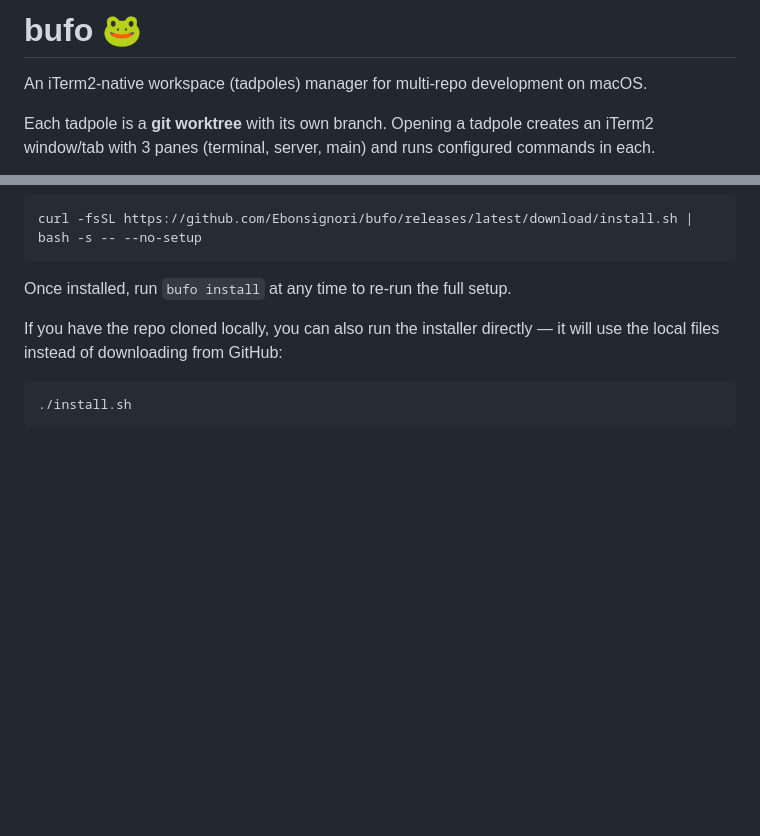
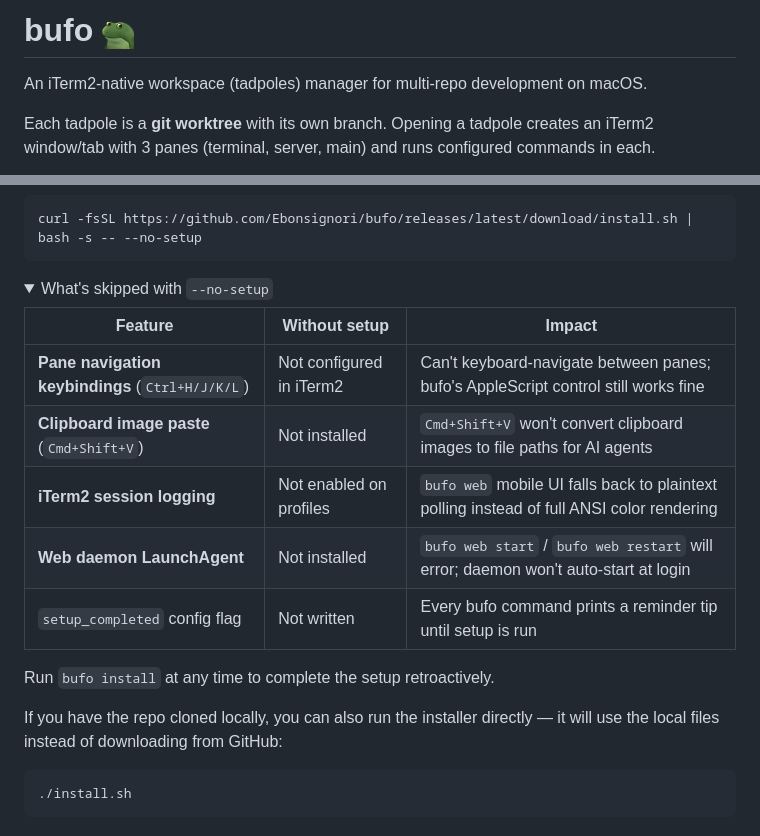
Before and after one commit to Ebonsignori/bufo, a Markdown page: README.md, 2 parts joined by grey strips. GitHub-like rendering; pictures changed too: assets/bufo.png (added); folded sections open; blank space fills up the shorter version.

Commit message:
docs: replace frog emoji with bufo image, add --no-setup collapsible
Adds assets/bufo.png and updates the README title to use the image inline.
Also adds a collapsible <details> section explaining what is skipped when
installing with --no-setup.

````diff
--- a/README.md
+++ b/README.md
@@ -1,4 +1,4 @@
-# bufo 🐸
+# bufo <img src="assets/bufo.png" alt="bufo" height="32" style="vertical-align: middle;" />
 
 An iTerm2-native workspace (tadpoles) manager for multi-repo development on macOS.
 
@@ -26,7 +26,20 @@ To skip the iTerm2 setup step:
 curl -fsSL https://github.com/Ebonsignori/bufo/releases/latest/download/install.sh | bash -s -- --no-setup
 ```
 
-Once installed, run `bufo install` at any time to re-run the full setup.
+<details>
+<summary>What's skipped with <code>--no-setup</code></summary>
+
+| Feature | Without setup | Impact |
+|---|---|---|
+| **Pane navigation keybindings** (`Ctrl+H/J/K/L`) | Not configured in iTerm2 | Can't keyboard-navigate between panes; bufo's AppleScript control still works fine |
+| **Clipboard image paste** (`Cmd+Shift+V`) | Not installed | `Cmd+Shift+V` won't convert clipboard images to file paths for AI agents |
+| **iTerm2 session logging** | Not enabled on profiles | `bufo web` mobile UI falls back to plaintext polling instead of full ANSI color rendering |
+| **Web daemon LaunchAgent** | Not installed | `bufo web start` / `bufo web restart` will error; daemon won't auto-start at login |
+| `setup_completed` config flag | Not written | Every bufo command prints a reminder tip until setup is run |
+
+Run `bufo install` at any time to complete the setup retroactively.
+
+</details>
 
 If you have the repo cloned locally, you can also run the installer directly — it will use the local files instead of downloading from GitHub:
 
````
